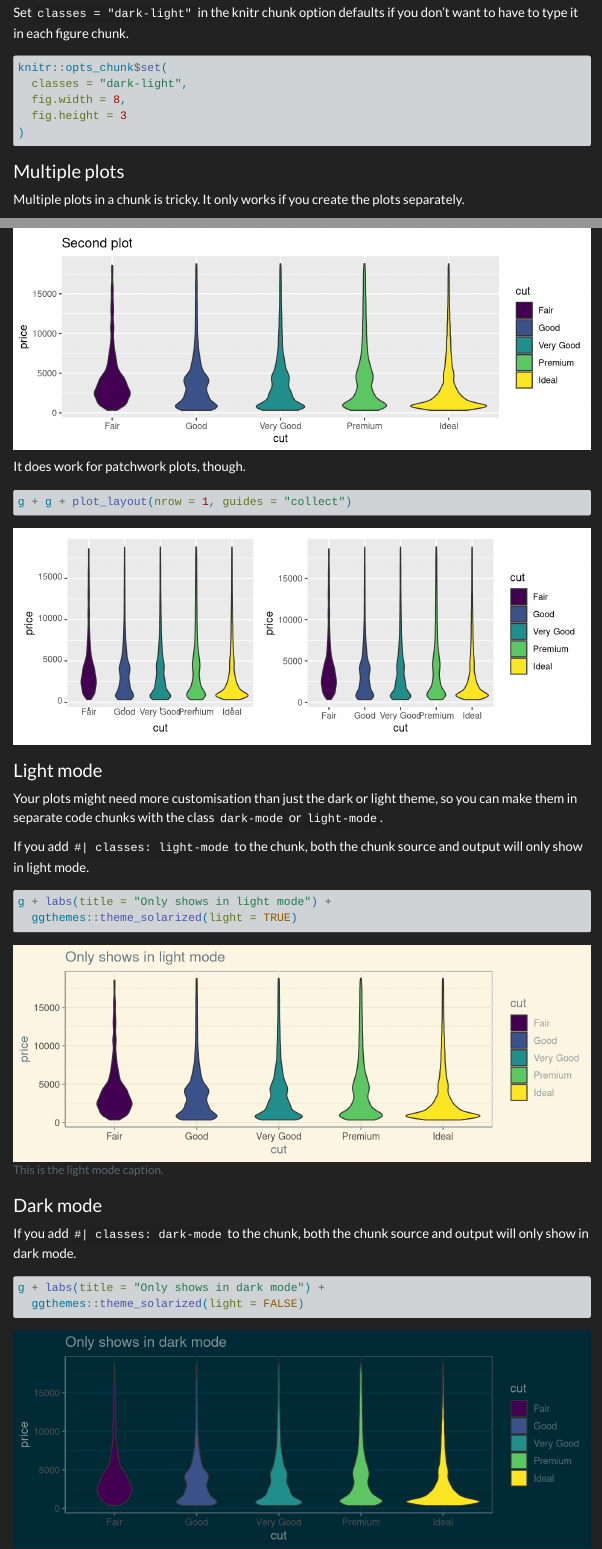
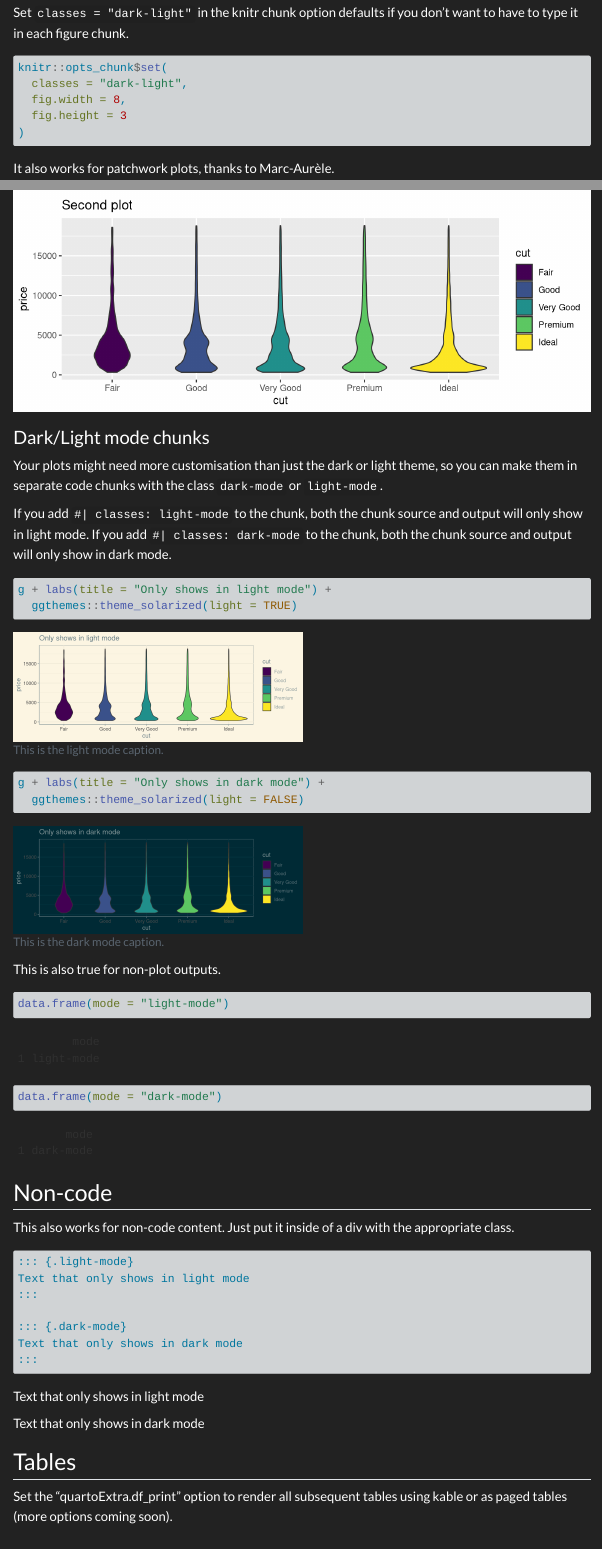
Before and after one commit to debruine/quarto_demo, a Quarto document (quartoExtra.qmd): the page in a window 1100 px wide, from 1380 px down, and a second part further down, joined at a grey line. Rendered offline with R 4.5, knitr and Pandoc in place of Quarto, with nearby package versions; some code elsewhere in the file could not run offline; menus at the side of the page are left out.

Commit message:
borked and fixed plots

````diff
--- a/quartoExtra.qmd
+++ b/quartoExtra.qmd
@@ -64,3 +64,4 @@ knitr::opts_chunk$set(
 )
 ```
 
+It also works for patchwork plots, thanks to Marc-Aurèle.
@@ -67,7 +73,7 @@ knitr::opts_chunk$set(
 
 ### Multiple plots
 
-Multiple plots in a chunk is tricky. It only works if you create the plots separately.
+Multiple plots in a chunk is trickier. It only works if you create the plots separately.
 
 ```{r, eval = FALSE}
 g + labs(title = "First plot")
@@ -101,32 +107,43 @@ for (title in titles) {
 }
 ```
 
-It does work for patchwork plots, though.
 
-```{r}
-g + g + plot_layout(nrow = 1, guides = "collect")
-```
 
-### Light mode
+### Dark/Light mode chunks
 
 Your plots might need more customisation than just the dark or light theme, so you can make them in separate code chunks with the class `dark-mode` or `light-mode`.
 
-If you add `#| classes: light-mode` to the chunk, both the chunk source and output will only show in light mode.
+If you add `#| classes: light-mode` to the chunk, both the chunk source and output will only show in light mode. If you add `#| classes: dark-mode` to the chunk, both the chunk source and output will only show in dark mode.
 
-```{r, fig.cap = "This is the light mode caption."}
+```{r, fig.cap = "This is the light mode caption.", out.width = "50%"}
 #| classes: light-mode
+#| source-class: light-mode
 g + labs(title = "Only shows in light mode") +
   ggthemes::theme_solarized(light = TRUE)
 ```
 
-### Dark mode
-
-If you add `#| classes: dark-mode` to the chunk, both the chunk source and output will only show in dark mode.
-
-```{r, fig.cap = "This is the dark mode caption."}
+```{r, fig.cap = "This is the dark mode caption.", out.width = "50%"}
 #| classes: dark-mode
+#| output-class: dark-mode
 g + labs(title = "Only shows in dark mode") +
   ggthemes::theme_solarized(light = FALSE)
+```
+
+This is also true for non-plot outputs.
+
+```{r}
+#| classes: light-mode
+data.frame(mode = "light-mode")
+```
+
+
+
+
+
+
+```{r}
+#| classes: dark-mode
+data.frame(mode = "dark-mode")
 ```
 
 
````
Also changed, not shown: docs/search.json, quartoExtra.qmd (7 more changed lines), 20 other files.
